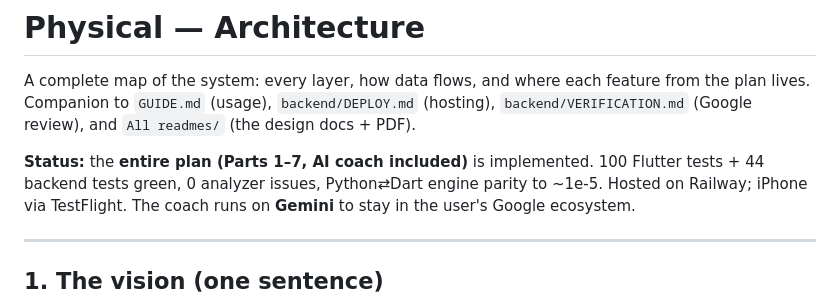
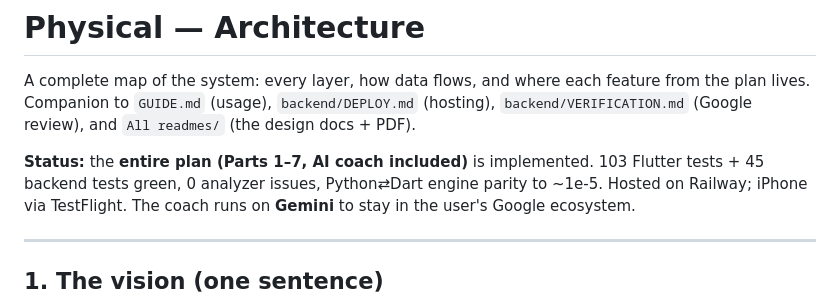
Before and after one commit to erolcem/physical, a Markdown page: ARCHITECTURE.md, the part around the change. Rendered like a GitHub page.

Commit message:
docs: ARCHITECTURE — status counts 103 Flutter / 45 backend
Co-Authored-By: Claude Opus 4.8 <noreply@anthropic.com>

```diff
--- a/ARCHITECTURE.md
+++ b/ARCHITECTURE.md
@@ -5,7 +5,7 @@ from the plan lives. Companion to `GUIDE.md` (usage), `backend/DEPLOY.md` (hosti
 `backend/VERIFICATION.md` (Google review), and `All readmes/` (the design docs + PDF).
 
 **Status:** the **entire plan (Parts 1–7, AI coach included)** is implemented.
-100 Flutter tests + 44 backend tests green, 0 analyzer issues, Python⇄Dart engine
+103 Flutter tests + 45 backend tests green, 0 analyzer issues, Python⇄Dart engine
 parity to ~1e-5. Hosted on Railway; iPhone via TestFlight. The coach runs on
 **Gemini** to stay in the user's Google ecosystem.
 
```
